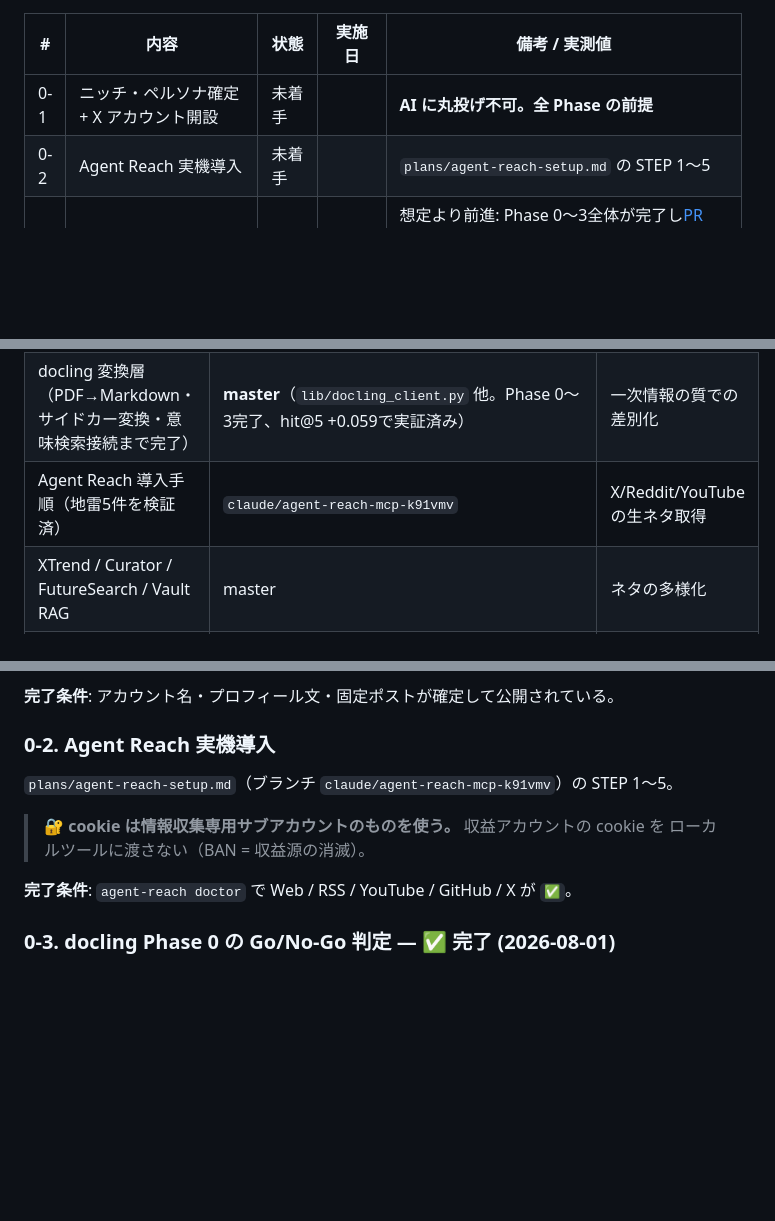
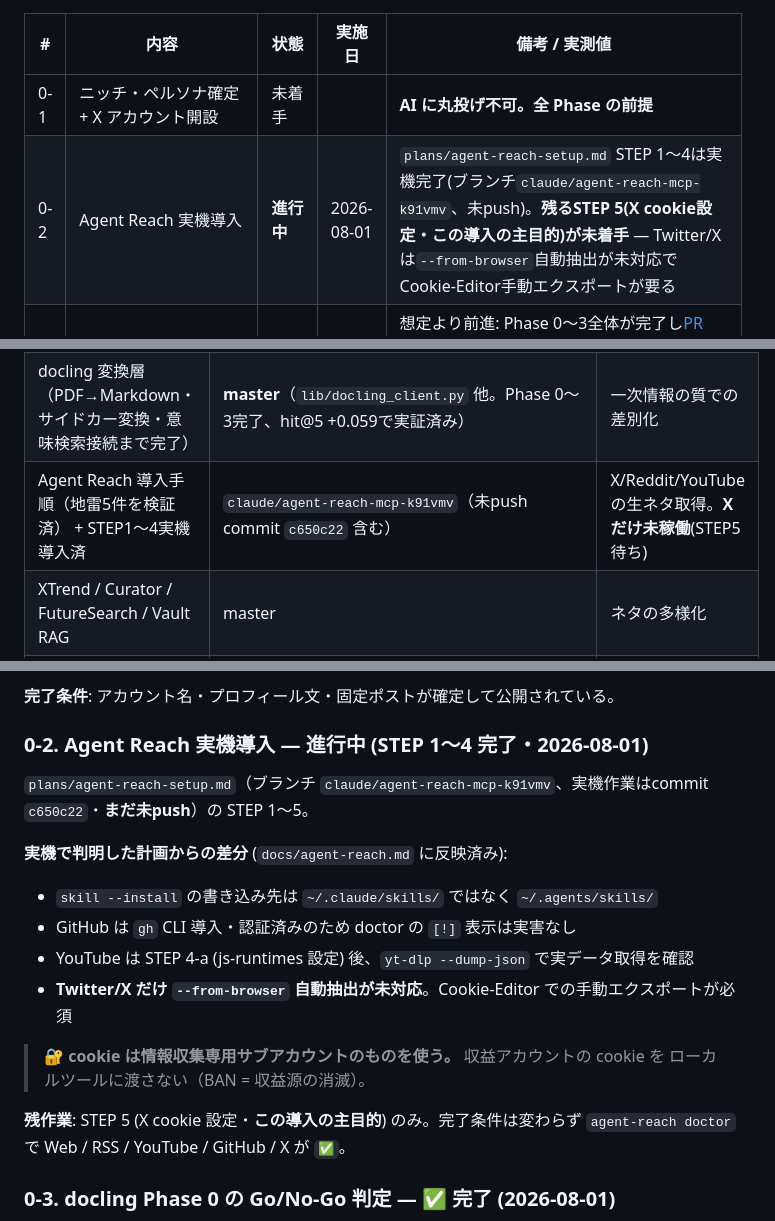
Before and after one commit to kinuta09-droid/AI_agent, a Markdown page: plans/sns-monetization-roadmap.md, 3 parts joined by grey strips. Drawn GitHub-style; blank space fills up the shorter version.

Commit message:
docs(plans): SNS ロードマップを更新 (Agent Reach STEP1-4実機完了を反映)
0-2 を未着手→進行中に更新。plans/agent-reach-setup.md の STEP 1〜4は
claude/agent-reach-mcp-k91vmv ブランチ(未push commit c650c22)で実機完了済み。
残るSTEP 5(X cookie設定)がこの導入の主目的であり、Twitter/Xのcookie自動抽出が
未対応でCookie-Editorでの手動エクスポートが要ることを明記。

```diff
--- a/plans/sns-monetization-roadmap.md
+++ b/plans/sns-monetization-roadmap.md
@@ -15,7 +15,7 @@
 | # | 内容 | 状態 | 実施日 | 備考 / 実測値 |
 |---|---|---|---|---|
 | 0-1 | ニッチ・ペルソナ確定 + X アカウント開設 | 未着手 | | **AI に丸投げ不可。全 Phase の前提** |
-| 0-2 | Agent Reach 実機導入 | 未着手 | | `plans/agent-reach-setup.md` の STEP 1〜5 |
+| 0-2 | Agent Reach 実機導入 | **進行中** | 2026-08-01 | `plans/agent-reach-setup.md` STEP 1〜4は実機完了(ブランチ`claude/agent-reach-mcp-k91vmv`、未push)。**残るSTEP 5(X cookie設定・この導入の主目的)が未着手** — Twitter/Xは`--from-browser`自動抽出が未対応でCookie-Editor手動エクスポートが要る |
 | 0-3 | docling Phase 0 の Go/No-Go 判定 | **完了 (Go)** | 2026-08-01 | 想定より前進: Phase 0〜3全体が完了し[PR #42](https://github.com/kinuta09-droid/AI_agent/pull/42)でmasterへ統合済み。`tool_paper_radar.py`/`tool_paper_digest.py`もmaster上に存在。**ただしSNS投稿導線(Phase1)への接続はまだ無い** |
 | 0-4 | X Developer 登録 + 従量課金の支払い設定 | 未着手 | | テスト投稿1本が API 経由で通ること |
 | 1-1 | `tools/tool_x_post.py`（X API v2 投稿） | 未着手 | | |
@@ -83,7 +83,7 @@ Phase 2 で投稿量が増えたら、この上限とのバランスを再度確
 |---|---|---|
 | 論文レーダー + 要約 + **X スレッド下書き + note 記事下書き** | **master**（`tool_paper_radar.py`/`tool_paper_digest.py`。2026-08-01 PR #42 マージ済。**SNS投稿導線への接続はまだ無い**） | コンテンツ生産ライン本体 |
 | docling 変換層（PDF→Markdown・サイドカー変換・意味検索接続まで完了） | **master**（`lib/docling_client.py` 他。Phase 0〜3完了、hit@5 +0.059で実証済み） | 一次情報の質での差別化 |
-| Agent Reach 導入手順（地雷5件を検証済） | `claude/agent-reach-mcp-k91vmv` | X/Reddit/YouTube の生ネタ取得 |
+| Agent Reach 導入手順（地雷5件を検証済） + STEP1〜4実機導入済 | `claude/agent-reach-mcp-k91vmv`（未push commit `c650c22` 含む） | X/Reddit/YouTube の生ネタ取得。**Xだけ未稼働**(STEP5待ち) |
 | XTrend / Curator / FutureSearch / Vault RAG | master | ネタの多様化 |
 | Engagement Log Phase 1（354件収集済） | master + `claude/multi-agent-rag-monetization-m1a7mx` | 反応の計測基盤 |
 | スケジューラ / Discord View 基盤 / コストガード / Verifier | master | 運用の自動化と品質ゲート |
@@ -116,13 +116,21 @@ Phase 3 を飛ばして Phase 4 に行けないのは、営業材料が無くな
 
 **完了条件**: アカウント名・プロフィール文・固定ポストが確定して公開されている。
 
-### 0-2. Agent Reach 実機導入
-`plans/agent-reach-setup.md`（ブランチ `claude/agent-reach-mcp-k91vmv`）の STEP 1〜5。
+### 0-2. Agent Reach 実機導入 — 進行中 (STEP 1〜4 完了・2026-08-01)
+`plans/agent-reach-setup.md`（ブランチ `claude/agent-reach-mcp-k91vmv`、実機作業はcommit
+`c650c22`・**まだ未push**）の STEP 1〜5。
+
+**実機で判明した計画からの差分** (`docs/agent-reach.md` に反映済み):
+- `skill --install` の書き込み先は `~/.claude/skills/` ではなく `~/.agents/skills/`
+- GitHub は `gh` CLI 導入・認証済みのため doctor の `[!]` 表示は実害なし
+- YouTube は STEP 4-a (js-runtimes 設定) 後、`yt-dlp --dump-json` で実データ取得を確認
+- **Twitter/X だけ `--from-browser` 自動抽出が未対応**。Cookie-Editor での手動エクスポートが必須
 
 > 🔐 **cookie は情報収集専用サブアカウントのものを使う。** 収益アカウントの cookie を
 > ローカルツールに渡さない（BAN = 収益源の消滅）。
 
-**完了条件**: `agent-reach doctor` で Web / RSS / YouTube / GitHub / X が `✅`。
+**残作業**: STEP 5 (X cookie 設定・**この導入の主目的**) のみ。完了条件は変わらず
+`agent-reach doctor` で Web / RSS / YouTube / GitHub / X が `✅`。
 
 ### 0-3. docling Phase 0 の Go/No-Go 判定 — ✅ 完了 (2026-08-01)
 `plans/docling-integration.md`（[PR #42](https://github.com/kinuta09-droid/AI_agent/pull/42) → master。以後は master 上のファイルを参照すればよい）。
```
